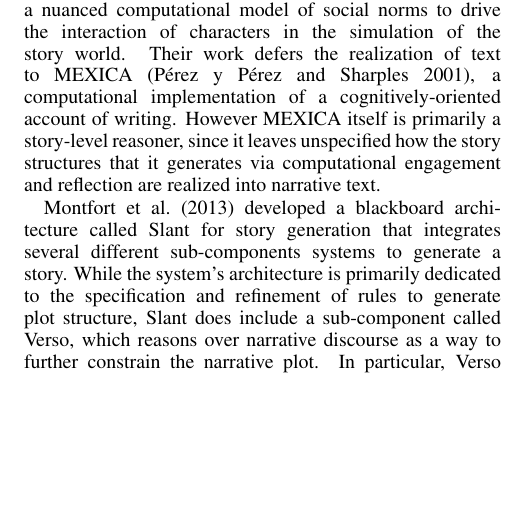
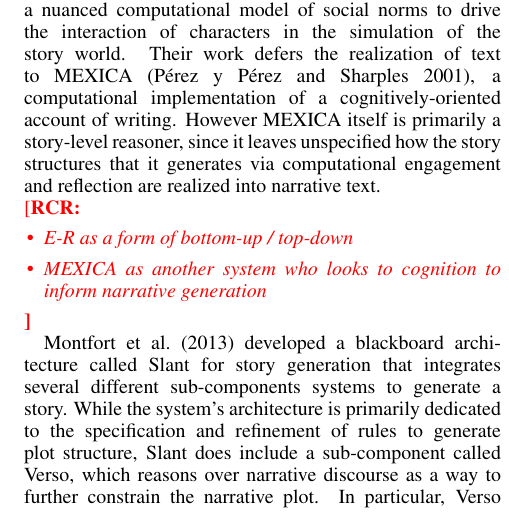
Before and after one commit to chrisamaphone/comicgen, a LaTeX paper (iccc/main.tex, which reads iccc/relatedwork.tex): part of one column of page 5 of 6, cut so that both start at the same text, the shorter picture padded with empty space. Compiled offline with pdfLaTeX.

Commit message:
Notes on RW stuff.

```diff
--- a/iccc/relatedwork.tex
+++ b/iccc/relatedwork.tex
@@ -14,6 +14,13 @@ cognitively-oriented account of writing. However MEXICA itself is primarily a
 story-level reasoner, since it leaves unspecified how the story structures that
 it generates via computational engagement and reflection are realized into
 narrative text.
+
+\note{RCR}{
+\begin{itemize}
+	\item E-R as a form of bottom-up / top-down
+	\item MEXICA as another system who looks to cognition to inform narrative generation
+\end{itemize}
+}
 
 \citeA{montfort2013slant} developed a blackboard architecture called Slant for
 story generation that integrates several different sub-components systems to
```
